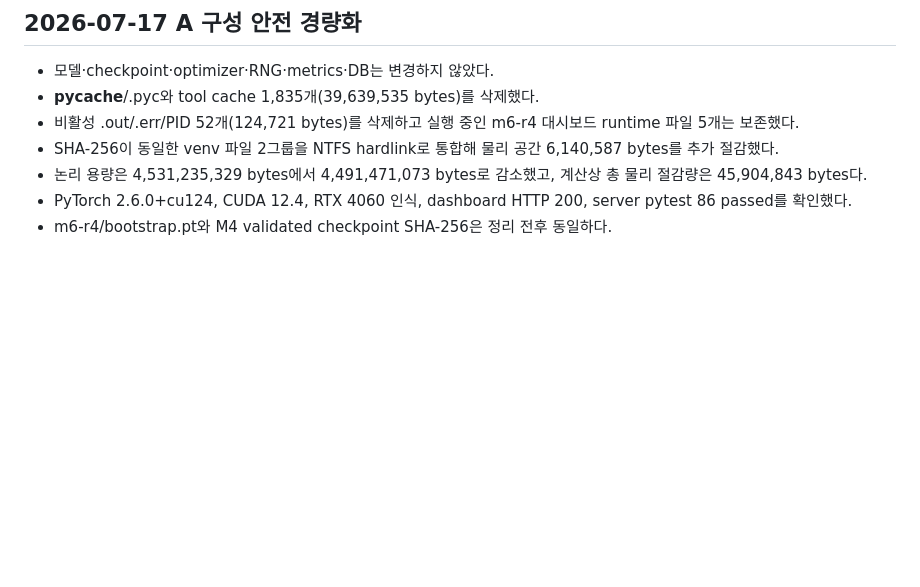
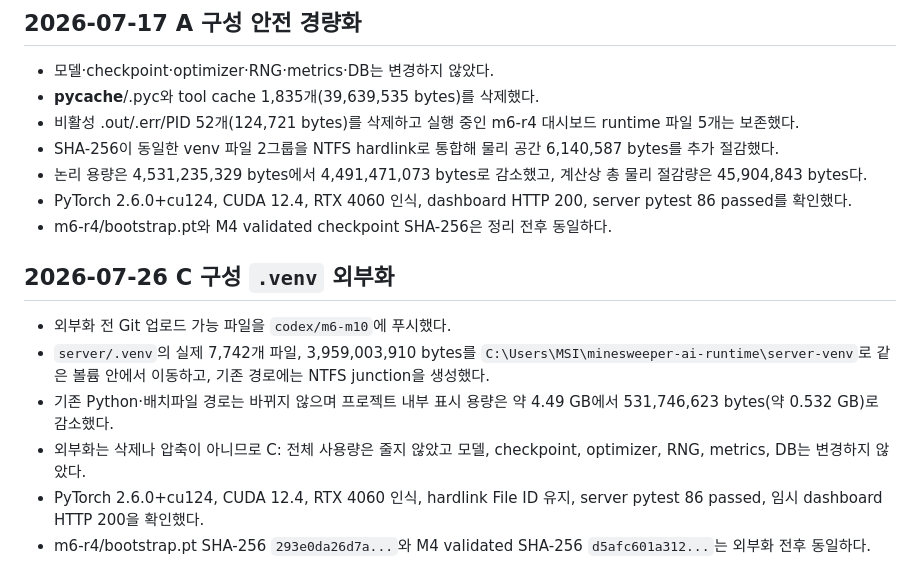
Before and after one commit to JTech-CO/Minesweeper-AI, a Markdown page: PROGRESS.md, the part around one of its changes. Rendered like a GitHub page; blank space fills up the shorter version.

Commit message:
docs(storage): record external venv layout

```diff
--- a/PROGRESS.md
+++ b/PROGRESS.md
@@ -239,3 +239,18 @@ $env:MODEL_STORAGE_DIR = "storage/models"
 - PyTorch 2.6.0+cu124, CUDA 12.4, RTX 4060 인식, dashboard HTTP 200,
   server pytest 86 passed를 확인했다.
 - m6-r4/bootstrap.pt와 M4 validated checkpoint SHA-256은 정리 전후 동일하다.
+
+## 2026-07-26 C 구성 `.venv` 외부화
+
+- 외부화 전 Git 업로드 가능 파일을 `codex/m6-m10`에 푸시했다.
+- `server/.venv`의 실제 7,742개 파일, 3,959,003,910 bytes를
+  `C:\Users\MSI\minesweeper-ai-runtime\server-venv`로 같은 볼륨 안에서
+  이동하고, 기존 경로에는 NTFS junction을 생성했다.
+- 기존 Python·배치파일 경로는 바뀌지 않으며 프로젝트 내부 표시 용량은
+  약 4.49 GB에서 531,746,623 bytes(약 0.532 GB)로 감소했다.
+- 외부화는 삭제나 압축이 아니므로 C: 전체 사용량은 줄지 않았고 모델,
+  checkpoint, optimizer, RNG, metrics, DB는 변경하지 않았다.
+- PyTorch 2.6.0+cu124, CUDA 12.4, RTX 4060 인식, hardlink File ID 유지,
+  server pytest 86 passed, 임시 dashboard HTTP 200을 확인했다.
+- m6-r4/bootstrap.pt SHA-256 `293e0da26d7a...`와 M4 validated SHA-256
+  `d5afc601a312...`는 외부화 전후 동일하다.
```
Also changed, not shown: other parts of PROGRESS.md (+1 -1 lines), docs/지뢰찾기AI_로컬환경_4060.md (+23 -0 lines).
